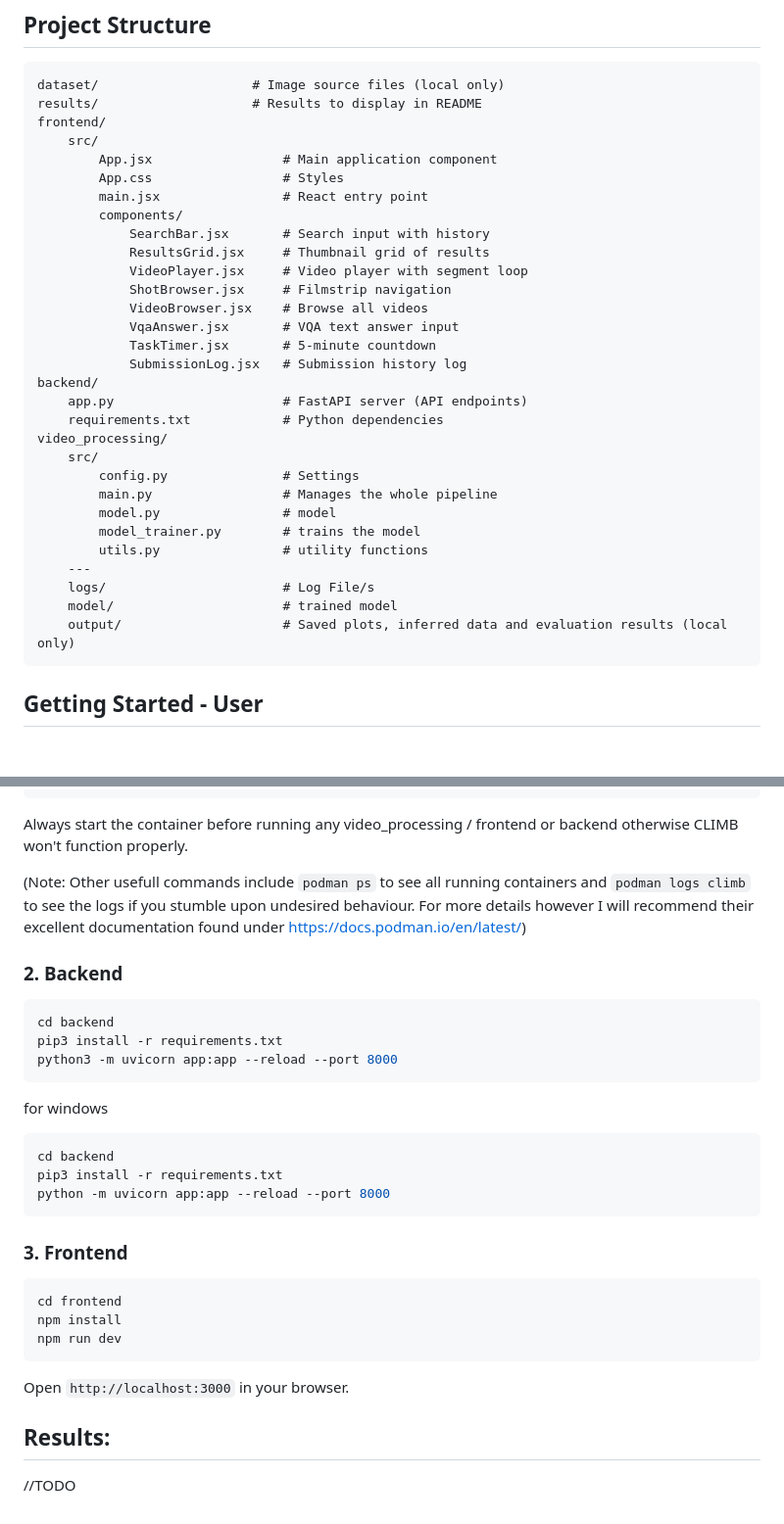
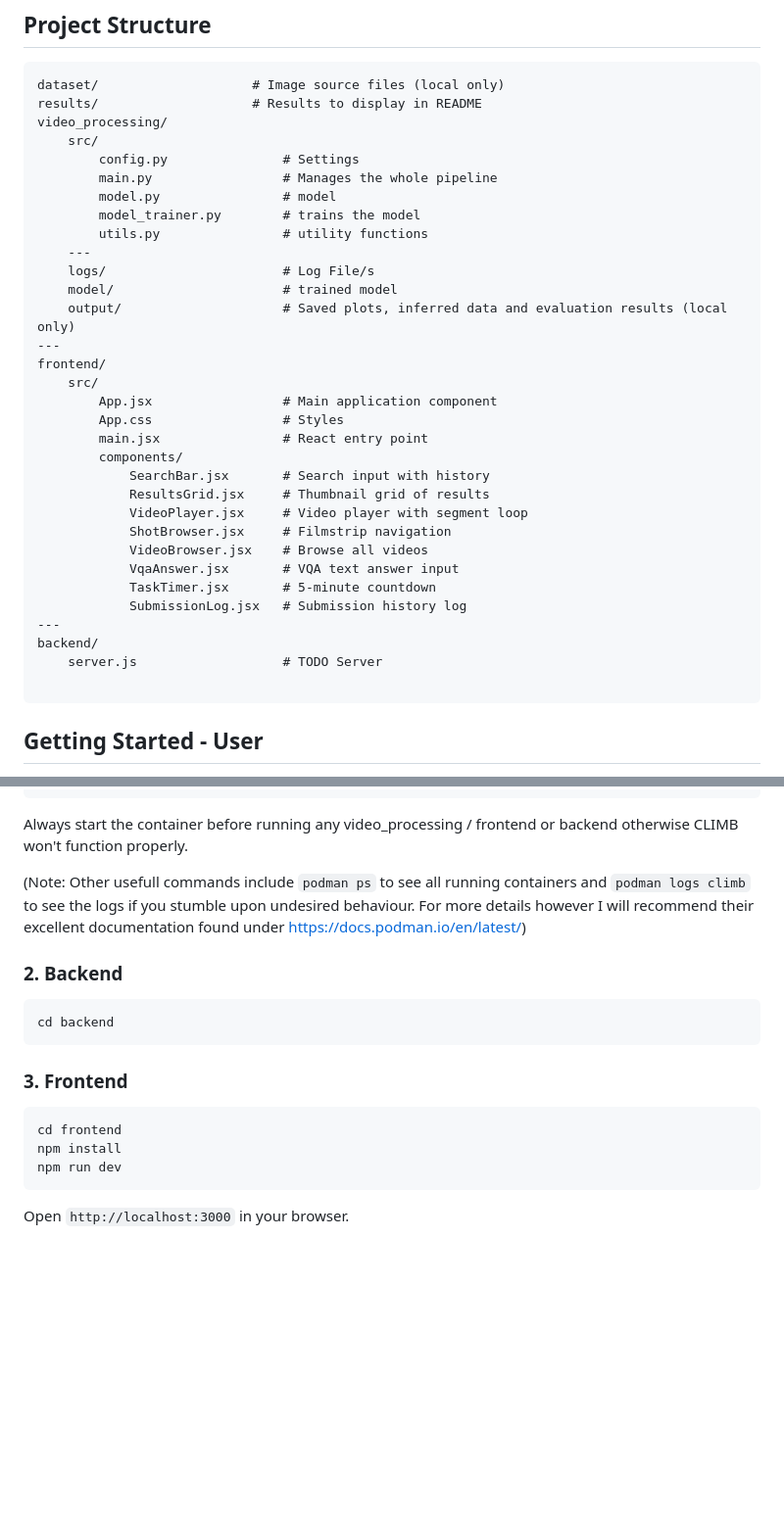
Before and after one commit to towurzer/CLIMB, a Markdown page: README.md, 2 parts joined by grey strips. Shown at 98% size. GitHub-like rendering; blank space fills up the shorter version.

````diff
--- a/README.md
+++ b/README.md
@@ -15,6 +15,18 @@ segments.
 ```text
 dataset/                    # Image source files (local only)
 results/                    # Results to display in README
+video_processing/
+	src/
+	    config.py               # Settings
+	    main.py                 # Manages the whole pipeline
+	    model.py                # model
+	    model_trainer.py        # trains the model
+	    utils.py                # utility functions
+	---
+	logs/                       # Log File/s
+	model/                      # trained model
+	output/                     # Saved plots, inferred data and evaluation results (local only)
+---
 frontend/
     src/
         App.jsx                 # Main application component
@@ -29,20 +41,10 @@ frontend/
             VqaAnswer.jsx       # VQA text answer input
             TaskTimer.jsx       # 5-minute countdown
             SubmissionLog.jsx   # Submission history log
+---
 backend/
-    app.py                      # FastAPI server (API endpoints)
-    requirements.txt            # Python dependencies
-video_processing/
-	src/
-	    config.py               # Settings
-	    main.py                 # Manages the whole pipeline
-	    model.py                # model
-	    model_trainer.py        # trains the model
-	    utils.py                # utility functions
-	---
-	logs/                       # Log File/s
-	model/                      # trained model
-	output/                     # Saved plots, inferred data and evaluation results (local only)
+    server.js                   # TODO Server
+
 ```
 
 ## Getting Started - User
@@ -152,7 +153,7 @@ podman start climb
 Always start the container before running any video_processing / frontend or backend otherwise CLIMB won't function
 properly.
 
-(Note: Other usefull commands include `podman ps` to see all running containers and `podman logs climb` to see
+(Note: Other usefull commands include ```podman ps``` to see all running containers and ```podman logs climb``` to see
 the logs if you stumble upon undesired behaviour. For more details however I will recommend their excellent
 documentation found under https://docs.podman.io/en/latest/)
 
@@ -160,17 +161,9 @@ documentation found under https://docs.podman.io/en/latest/)
 
 ```bash
 cd backend
-pip3 install -r requirements.txt
-python3 -m uvicorn app:app --reload --port 8000
 ```
 
-for windows
 
-```bash
-cd backend
-pip3 install -r requirements.txt
-python -m uvicorn app:app --reload --port 8000
-```
 
 ### 3. Frontend
 
@@ -181,7 +174,3 @@ npm run dev
 ```
 
 Open `http://localhost:3000` in your browser.
-
-## Results:
-
-//TODO
````
Also changed, not shown: other parts of README.md (+7 -8 lines).
